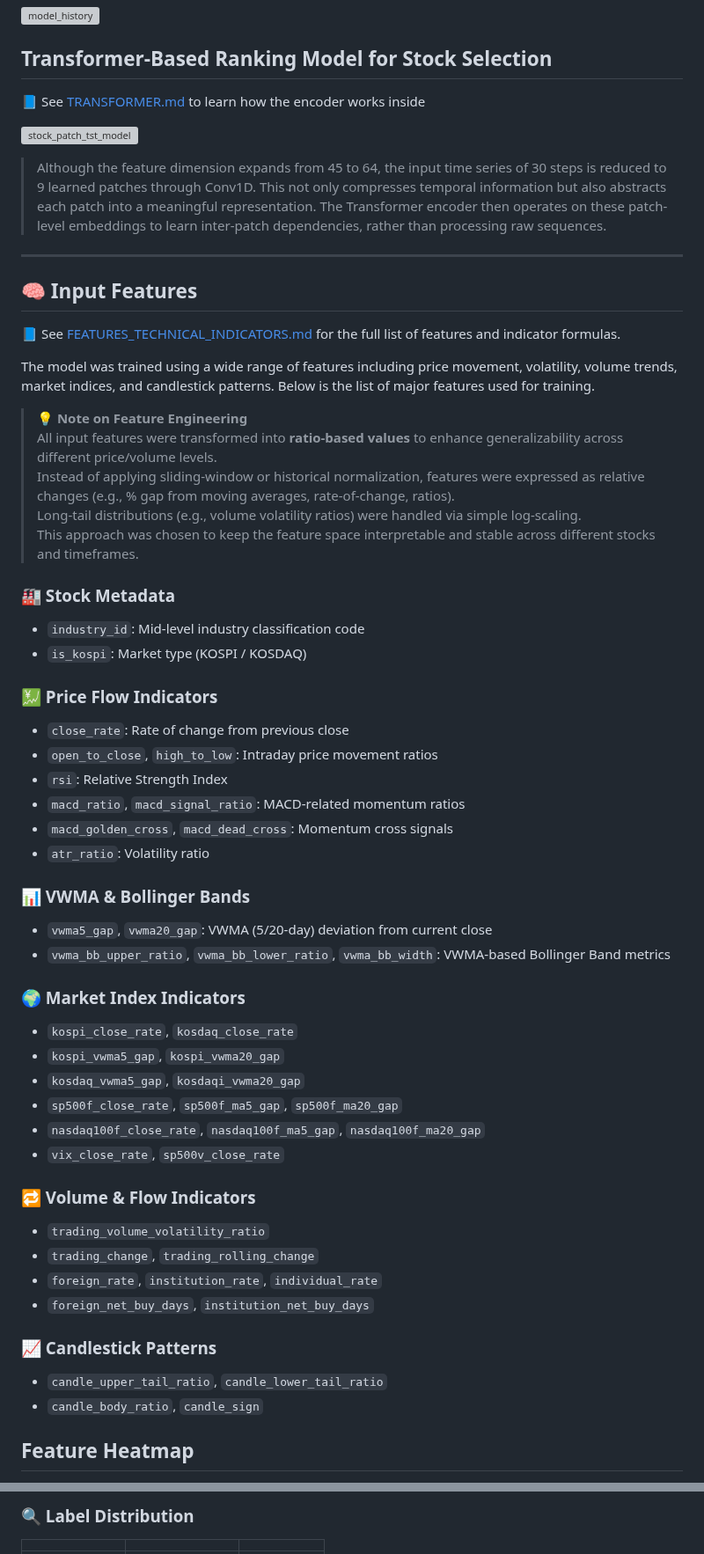
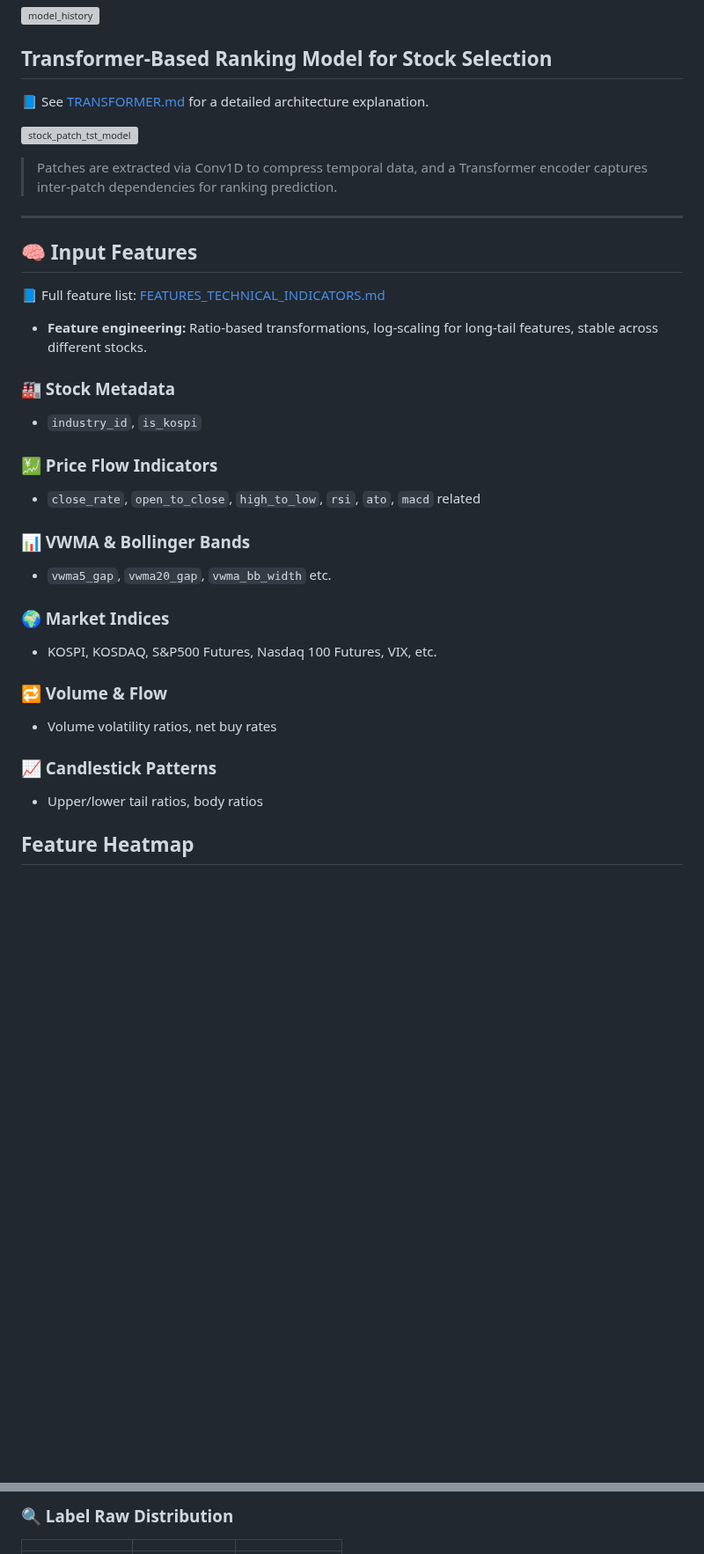
Before and after one commit to purefe11/StockPatchTST, a Markdown page: README.md, 2 parts joined by grey strips. Shown at 88% size. GitHub-like rendering; blank space fills up the shorter version; grey boxes are pictures that could not be loaded.

```diff
--- a/README.md
+++ b/README.md
@@ -22,59 +22,36 @@ A chronological overview of model improvements, from LSTM to Transformer variant
 ![model_history](https://github.com/user-attachments/assets/3723d215-bd04-4fae-94a2-d0b3c8534d82)
 
 ## Transformer-Based Ranking Model for Stock Selection
-📘 See [TRANSFORMER.md](docs/TRANSFORMER.md) to learn how the encoder works inside
+📘 See [TRANSFORMER.md](docs/TRANSFORMER.md) for a detailed architecture explanation.
 
 ![stock_patch_tst_model](https://github.com/user-attachments/assets/0d4c28c7-1bc2-4ea8-93cb-51896741d3c6)
-> Although the feature dimension expands from 45 to 64, the input time series of 30 steps is reduced to 9 learned patches through Conv1D.
-> This not only compresses temporal information but also abstracts each patch into a meaningful representation.
-> The Transformer encoder then operates on these patch-level embeddings to learn inter-patch dependencies, rather than processing raw sequences.
+> Patches are extracted via Conv1D to compress temporal data, and a Transformer encoder captures inter-patch dependencies for ranking prediction.
 
 ---
 
 ## 🧠 Input Features
-📘 See [FEATURES_TECHNICAL_INDICATORS.md](docs/FEATURES_TECHNICAL_INDICATORS.md) for the full list of features and indicator formulas.
+📘 Full feature list: [FEATURES_TECHNICAL_INDICATORS.md](docs/FEATURES_TECHNICAL_INDICATORS.md)
 
-The model was trained using a wide range of features including price movement, volatility, volume trends, market indices, and candlestick patterns. Below is the list of major features used for training.
-
-> 💡 **Note on Feature Engineering**
-> All input features were transformed into **ratio-based values** to enhance generalizability across different price/volume levels.
-> Instead of applying sliding-window or historical normalization, features were expressed as relative changes (e.g., % gap from moving averages, rate-of-change, ratios).
-> Long-tail distributions (e.g., volume volatility ratios) were handled via simple log-scaling.
-> This approach was chosen to keep the feature space interpretable and stable across different stocks and timeframes.
+- **Feature engineering:**
+Ratio-based transformations, log-scaling for long-tail features, stable across different stocks.
 
 ### 🏭 Stock Metadata
-- `industry_id`: Mid-level industry classification code
-- `is_kospi`: Market type (KOSPI / KOSDAQ)
+- `industry_id`, `is_kospi`
 
 ### 💹 Price Flow Indicators
-- `close_rate`: Rate of change from previous close
-- `open_to_close`, `high_to_low`: Intraday price movement ratios
-- `rsi`: Relative Strength Index
-- `macd_ratio`, `macd_signal_ratio`: MACD-related momentum ratios
-- `macd_golden_cross`, `macd_dead_cross`: Momentum cross signals
-- `atr_ratio`: Volatility ratio
+- `close_rate`, `open_to_close`, `high_to_low`, `rsi`, `ato`, `macd` related
 
 ### 📊 VWMA & Bollinger Bands
-- `vwma5_gap`, `vwma20_gap`: VWMA (5/20-day) deviation from current close
-- `vwma_bb_upper_ratio`, `vwma_bb_lower_ratio`, `vwma_bb_width`: VWMA-based Bollinger Band metrics
+- `vwma5_gap`, `vwma20_gap`, `vwma_bb_width` etc.
 
-### 🌍 Market Index Indicators
-- `kospi_close_rate`, `kosdaq_close_rate`
-- `kospi_vwma5_gap`, `kospi_vwma20_gap`
-- `kosdaq_vwma5_gap`, `kosdaqi_vwma20_gap`
-- `sp500f_close_rate`, `sp500f_ma5_gap`, `sp500f_ma20_gap`
-- `nasdaq100f_close_rate`, `nasdaq100f_ma5_gap`, `nasdaq100f_ma20_gap`
-- `vix_close_rate`, `sp500v_close_rate`
+### 🌍 Market Indices
+- KOSPI, KOSDAQ, S&P500 Futures, Nasdaq 100 Futures, VIX, etc.
 
-### 🔁 Volume & Flow Indicators
-- `trading_volume_volatility_ratio`
-- `trading_change`, `trading_rolling_change`
-- `foreign_rate`, `institution_rate`, `individual_rate`
-- `foreign_net_buy_days`, `institution_net_buy_days`
+### 🔁 Volume & Flow
+- Volume volatility ratios, net buy rates
 
 ### 📈 Candlestick Patterns
-- `candle_upper_tail_ratio`, `candle_lower_tail_ratio`
-- `candle_body_ratio`, `candle_sign`
+- Upper/lower tail ratios, body ratios
 
 ## Feature Heatmap
 The following heatmap shows pairwise correlations between selected input features.
@@ -144,4 +123,4 @@ Below are the individual distributions of input features used in model training.
 
-### 🔍 Label Distribution
+### 🔍 Label Raw Distribution
 |  |  |  |
 |--|--|--|
```
Also changed, not shown: other parts of README.md (+67 -39 lines).
